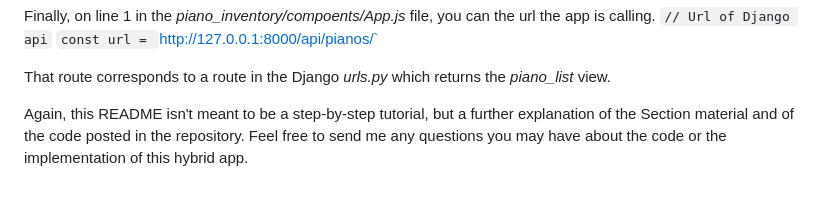
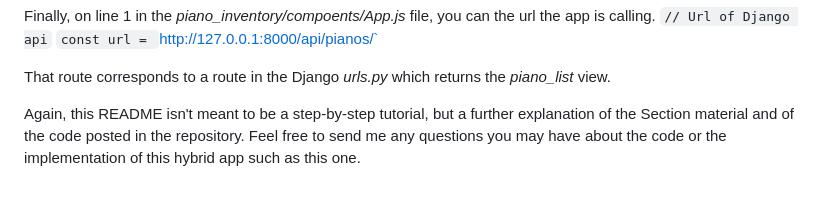
Before and after one commit to nolaProgramierer/django-react-hybrid, a Markdown page: README.md, the part around the change. GitHub-like rendering.

```diff
--- a/README.md
+++ b/README.md
@@ -58,4 +58,4 @@ Finally, on line 1 in the *piano_inventory/compoents/App.js* file, you can the u
 
 That route corresponds to a route in the Django *urls.py* which returns the *piano_list* view.
 
-Again, this README isn't meant to be a step-by-step tutorial, but a further explanation of the Section material and of the code posted in the repository.  Feel free to send me any questions you may have about the code or the implementation of this hybrid app.
+Again, this README isn't meant to be a step-by-step tutorial, but a further explanation of the Section material and of the code posted in the repository.  Feel free to send me any questions you may have about the code or the implementation of this hybrid app such as this one.
```
